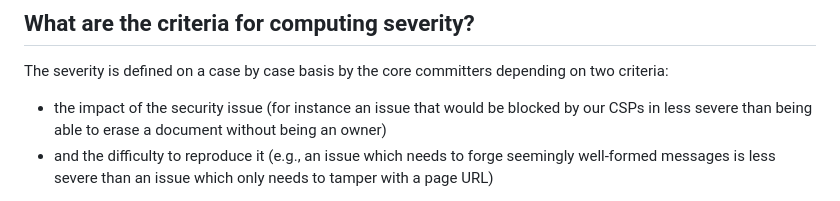
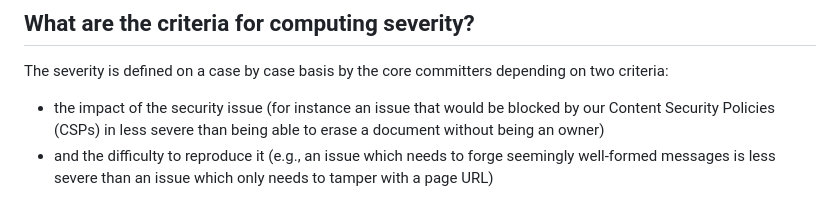
Before and after one commit to cryptpad/website, a Markdown page: security.md, the part around the change. Rendered like a GitHub page.

Commit message:
docs(security policy): explicit acronym
- CSP: Content Security Policy

```diff
--- a/security.md
+++ b/security.md
@@ -68,7 +68,9 @@ The following tools and practices are used to detect new security issues:
 The severity is defined on a case by case basis by the core committers depending
 on two criteria:
 
-- the impact of the security issue (for instance an issue that would be blocked by our CSPs in less severe than being able to erase a document without being an owner)
+- the impact of the security issue (for instance an issue that would be blocked
+  by our Content Security Policies (CSPs) in less severe than being able to
+  erase a document without being an owner)
 - and the difficulty to reproduce it (e.g., an issue which needs to forge
   seemingly well-formed messages is less severe than an issue which only needs
   to tamper with a page URL)
```
